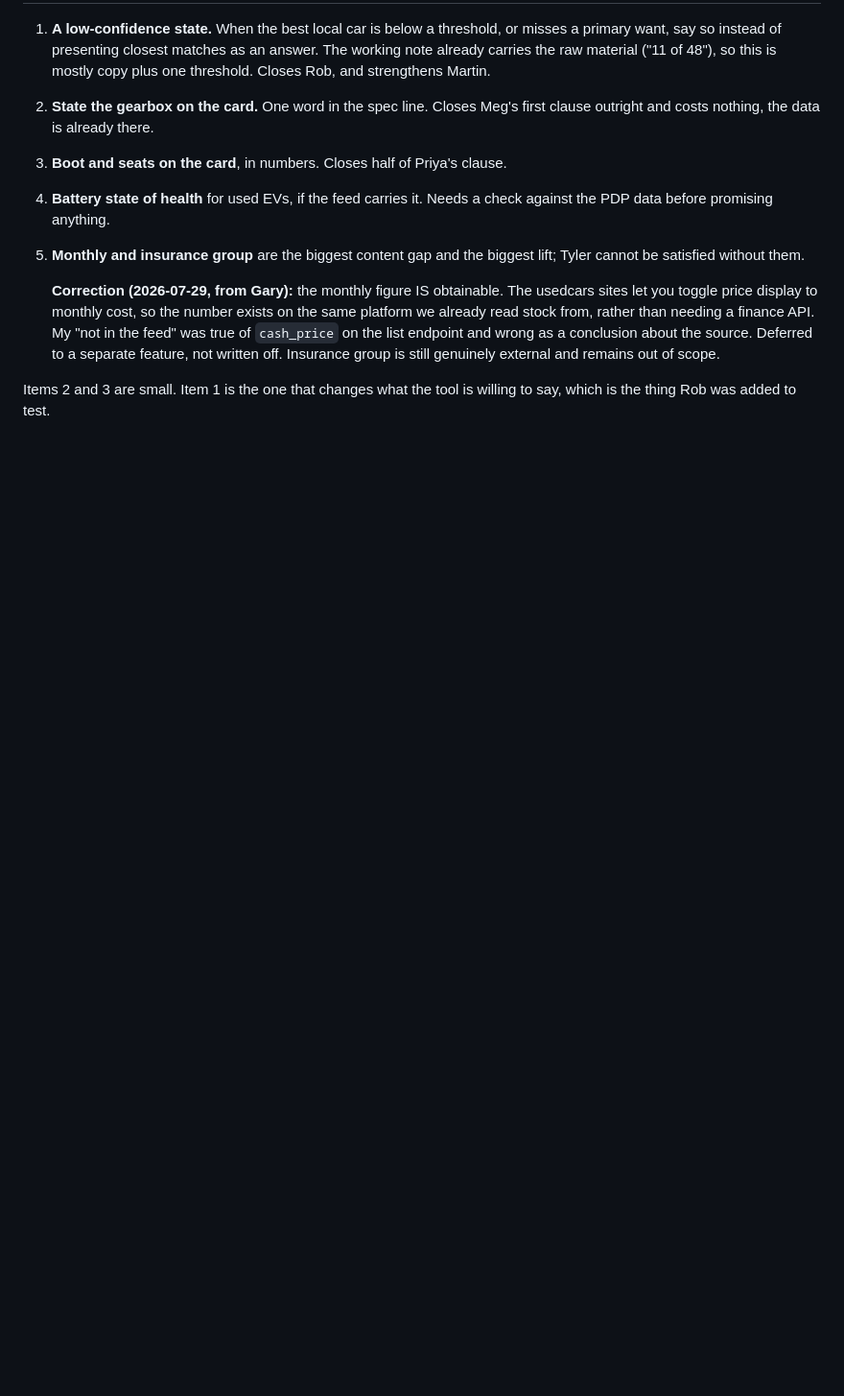
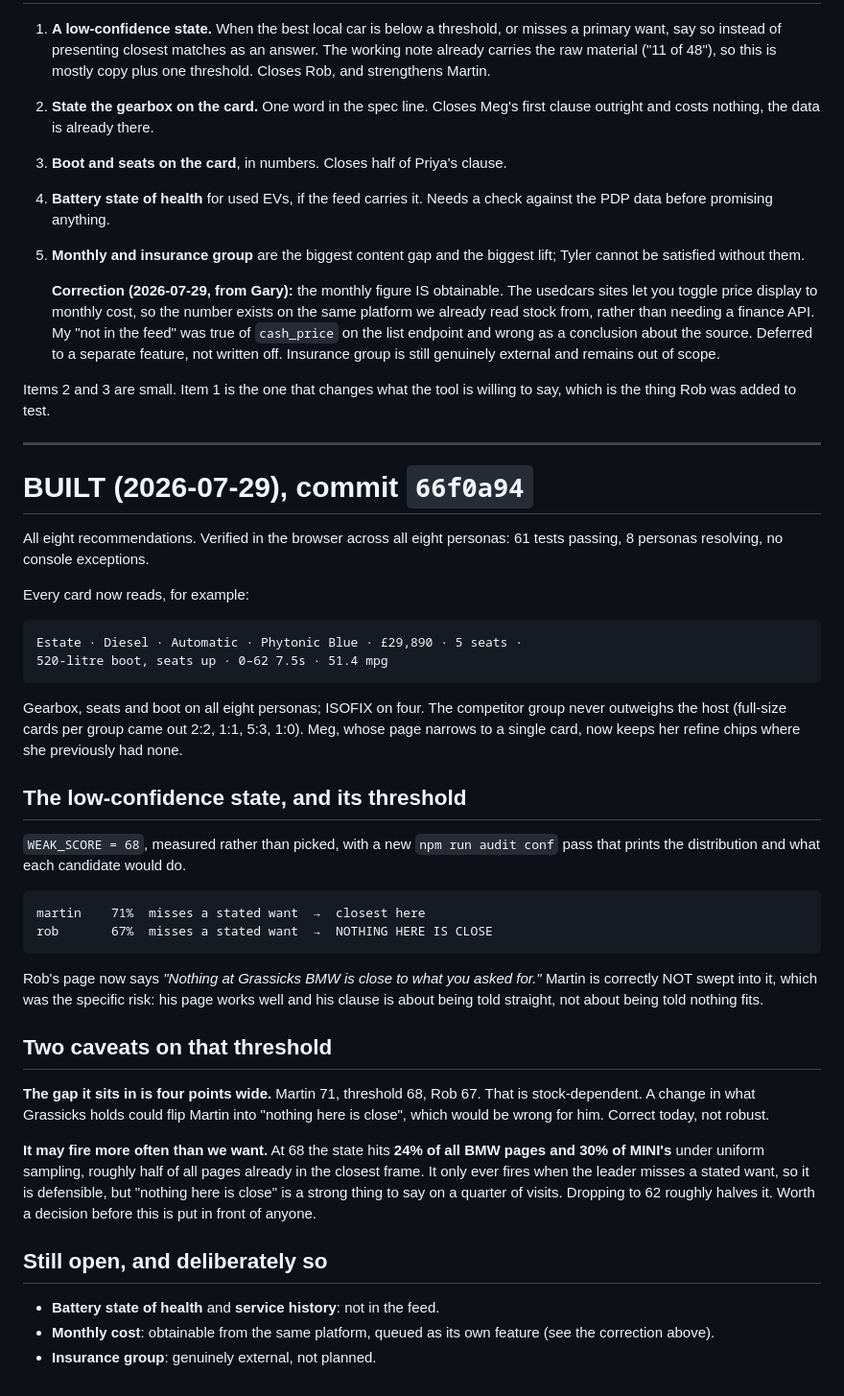
Before and after one commit to garyscarter-ibm/bmw-matcher-poc, a Markdown page: docs/results-page-vs-personas.md, the part around one of its changes. Shown at 96% size. Drawn GitHub-style; blank space fills up the shorter version.

Commit message:
Update the persona assessment to what actually shipped
The assessment was written before the eight enhancements and still told
readers that boot, ISOFIX and gearbox were absent and that a low-confidence
state was 'recommended next'. All eight are now built, so the walk-away
table now carries the real outcome per persona and the recommendations are
followed by what they produced.

Records the two caveats on WEAK_SCORE that the audit exposed and that a
reader deciding whether to ship should see: the Martin/Rob window is only
four points wide and therefore stock-dependent, and at 68 the state fires on
roughly a quarter of pages, which is a lot for a claim that strong.

Co-Authored-By: Claude Opus 5 (1M context) <noreply@anthropic.com>

```diff
--- a/docs/results-page-vs-personas.md
+++ b/docs/results-page-vs-personas.md
@@ -127,3 +131,55 @@ only has words for the first.
 
 Items 2 and 3 are small. Item 1 is the one that changes what the tool is
 willing to say, which is the thing Rob was added to test.
+
+
+---
+
+# BUILT (2026-07-29), commit `66f0a94`
+
+All eight recommendations. Verified in the browser across all eight personas:
+61 tests passing, 8 personas resolving, no console exceptions.
+
+Every card now reads, for example:
+
+    Estate · Diesel · Automatic · Phytonic Blue · £29,890 · 5 seats ·
+    520-litre boot, seats up · 0–62 7.5s · 51.4 mpg
+
+Gearbox, seats and boot on all eight personas; ISOFIX on four. The competitor
+group never outweighs the host (full-size cards per group came out 2:2, 1:1,
+5:3, 1:0). Meg, whose page narrows to a single card, now keeps her refine
+chips where she previously had none.
+
+## The low-confidence state, and its threshold
+
+`WEAK_SCORE = 68`, measured rather than picked, with a new `npm run audit conf`
+pass that prints the distribution and what each candidate would do.
+
+    martin    71%  misses a stated want  →  closest here
+    rob       67%  misses a stated want  →  NOTHING HERE IS CLOSE
+
+Rob's page now says *"Nothing at Grassicks BMW is close to what you asked
+for."* Martin is correctly NOT swept into it, which was the specific risk: his
+page works well and his clause is about being told straight, not about being
+told nothing fits.
+
+## Two caveats on that threshold
+
+**The gap it sits in is four points wide.** Martin 71, threshold 68, Rob 67.
+That is stock-dependent. A change in what Grassicks holds could flip Martin
+into "nothing here is close", which would be wrong for him. Correct today, not
+robust.
+
+**It may fire more often than we want.** At 68 the state hits **24% of all BMW
+pages and 30% of MINI's** under uniform sampling, roughly half of all pages
+already in the closest frame. It only ever fires when the leader misses a
+stated want, so it is defensible, but "nothing here is close" is a strong thing
+to say on a quarter of visits. Dropping to 62 roughly halves it. Worth a
+decision before this is put in front of anyone.
+
+## Still open, and deliberately so
+
+- **Battery state of health** and **service history**: not in the feed.
+- **Monthly cost**: obtainable from the same platform, queued as its own
+  feature (see the correction above).
+- **Insurance group**: genuinely external, not planned.
```
Also changed, not shown: other parts of docs/results-page-vs-personas.md (+10 -6 lines).
